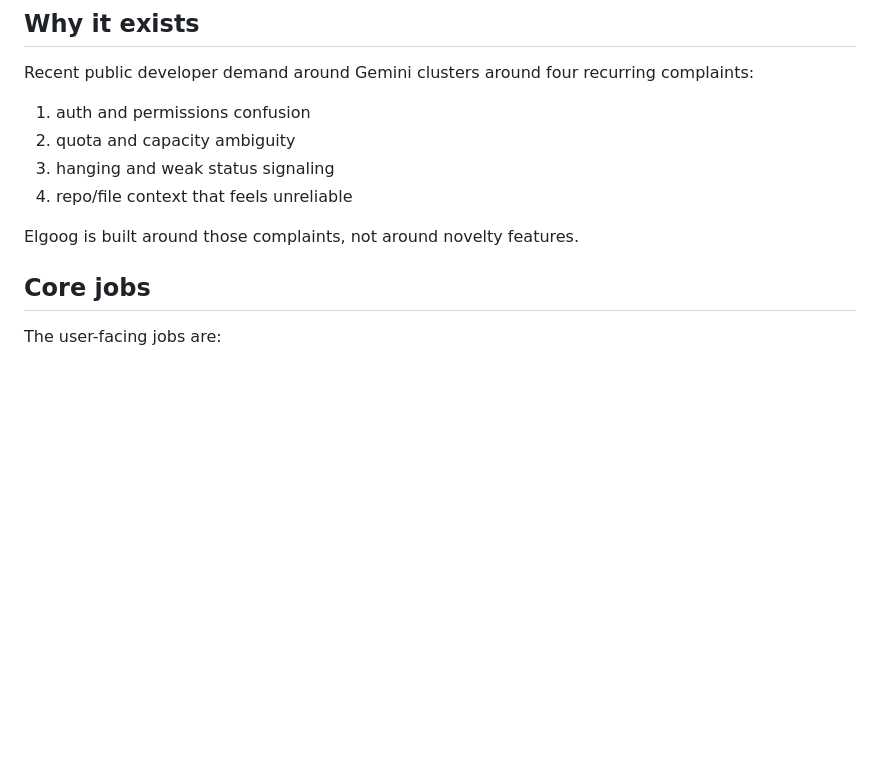
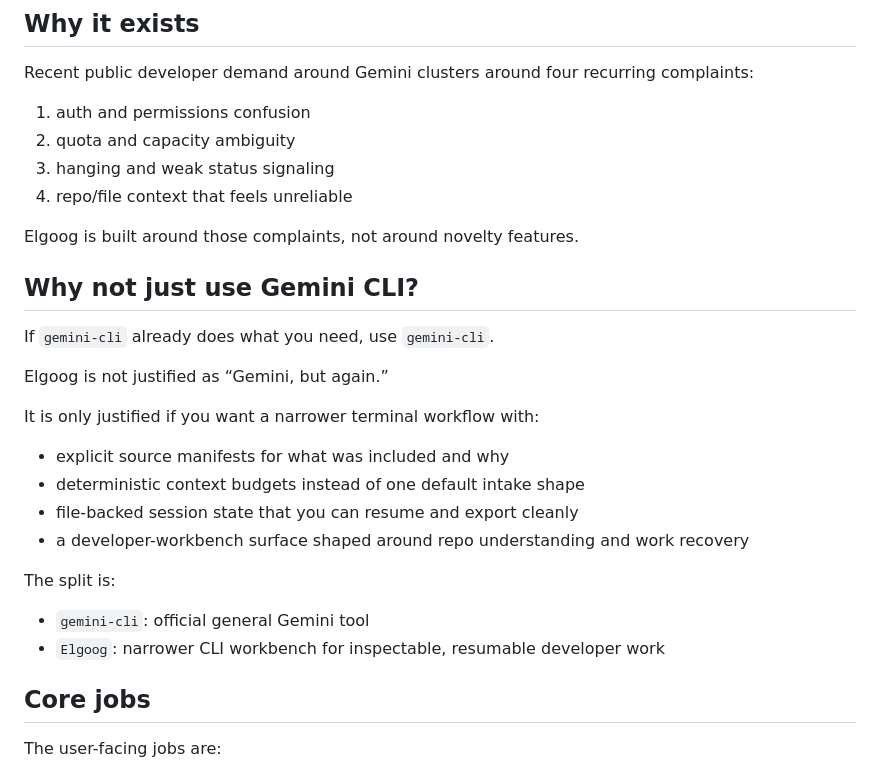
Before and after one commit to dodge1218/elgoog, a Markdown page: README.md, the part around the change. GitHub-like rendering; blank space fills up the shorter version.

Commit message:
Clarify positioning against Gemini CLI

```diff
--- a/README.md
+++ b/README.md
@@ -44,6 +44,24 @@ Recent public developer demand around Gemini clusters around four recurring comp
 4. repo/file context that feels unreliable
 
 Elgoog is built around those complaints, not around novelty features.
+
+## Why not just use Gemini CLI?
+
+If `gemini-cli` already does what you need, use `gemini-cli`.
+
+Elgoog is not justified as “Gemini, but again.”
+
+It is only justified if you want a narrower terminal workflow with:
+
+- explicit source manifests for what was included and why
+- deterministic context budgets instead of one default intake shape
+- file-backed session state that you can resume and export cleanly
+- a developer-workbench surface shaped around repo understanding and work recovery
+
+The split is:
+
+- `gemini-cli`: official general Gemini tool
+- `Elgoog`: narrower CLI workbench for inspectable, resumable developer work
 
 ## Core jobs
 
```
